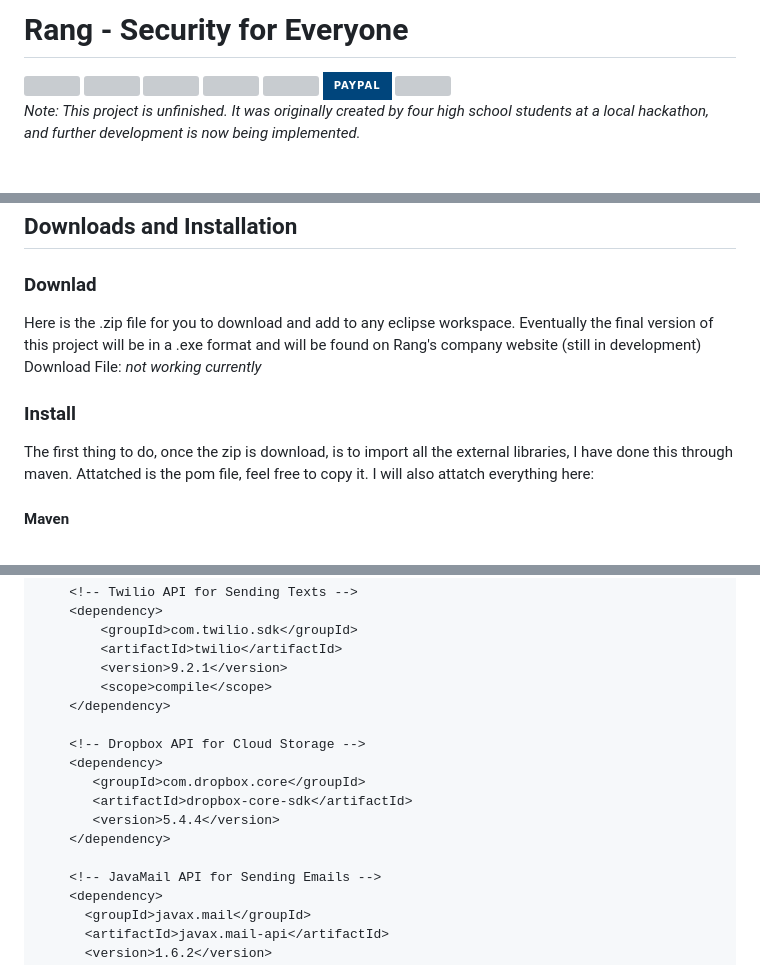
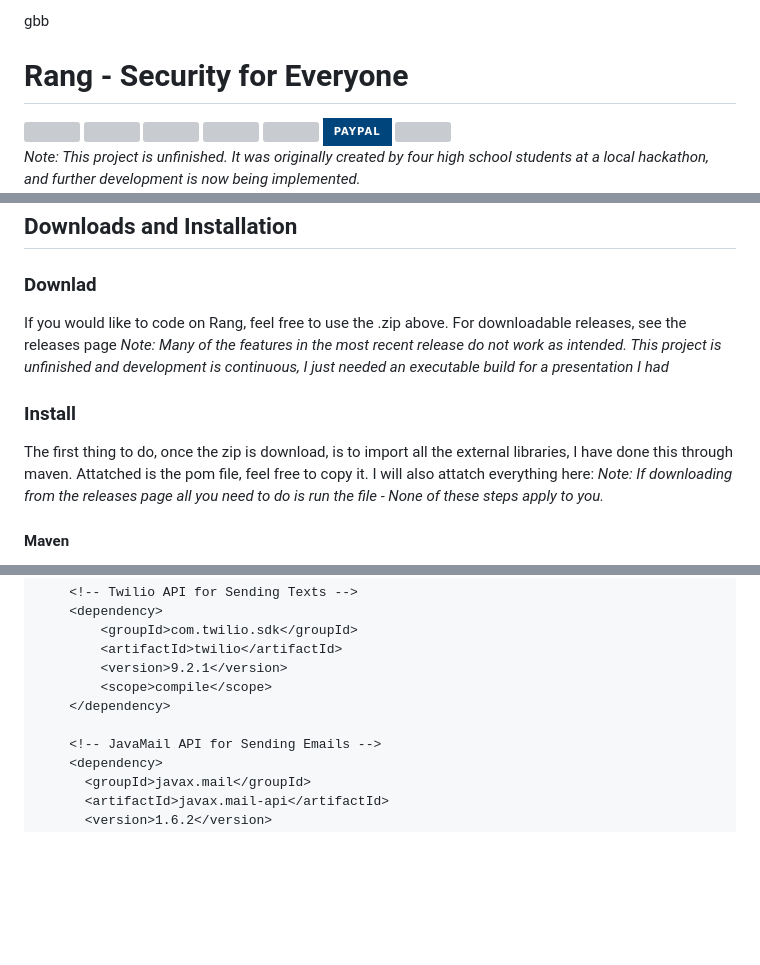
Before and after one commit to pairOfPants/RangSecurity, a Markdown page: README.md, 3 parts joined by grey strips. Drawn GitHub-style; badges without logos; blank space fills up the shorter version; grey boxes are pictures that could not be loaded.

Commit message:
Update README.md
Updated information to be correct at present time and removed unnecessary Maven dependencies.

```diff
--- a/README.md
+++ b/README.md
@@ -1,4 +1,4 @@
-<h1 style="font-size:12px;"> Rang - Security for Everyone </h1>
+gbb<h1 style="font-size:12px;"> Rang - Security for Everyone </h1>
 <a href="https://github.com/simon-kowerski/RangSecurity/graphs/contributors" alt="Contributors">
         <img src="https://img.shields.io/github/contributors/simon-kowerski/RangSecurity" /></a>
 <a href="https://img.shields.io/github/commit-activity/w/simon-kowerski/RangSecurity">
@@ -46,10 +46,11 @@ Rang Cameras are an affordable security feature that have built in motion detect
  <h2> Image Gallery</h2>
  <h2> Downloads and Installation</h2>
  <h3> Downlad </h3>
- Here is the .zip file for you to download and add to any eclipse workspace. Eventually the final version of this project will be in a .exe format and will be found on Rang's company website (still in development)
- <br>Download File: <i>not working currently </i>
+ If you would like to code on Rang, feel free to use the .zip above. For downloadable releases, see the releases page
+ <i> Note: Many of the features in the most recent release do not work as intended. This project is unfinished and development is continuous, I just needed an executable build for a presentation I had </i>
  <h3> Install </h3>
  The first thing to do, once the zip is download, is to import all the external libraries, I have done this through maven. Attatched is the pom file, feel free to copy it. I will also attatch everything here:
+<i> Note: If downloading from the releases page all you need to do is run the file - None of these steps apply to you. </i>
  <h4> Maven </h4>
  Maven, for those who don't know, is a tool which helps import external java libraries. You don't need to download anything onto your IDE, because this project already is a maven build. All you need to do is locate the pom folder and make sure the following code is under the dependencies folder.
 
@@ -98,13 +99,6 @@ Rang Cameras are an affordable security feature that have built in motion detect
             <scope>compile</scope>
         </dependency>
 
-        <!-- Dropbox API for Cloud Storage -->
-        <dependency>
-           <groupId>com.dropbox.core</groupId>
-           <artifactId>dropbox-core-sdk</artifactId>
-           <version>5.4.4</version>
-        </dependency>
-
         <!-- JavaMail API for Sending Emails -->
         <dependency>
           <groupId>javax.mail</groupId>
```
Also changed, not shown: other parts of README.md (+2 -2 lines).
